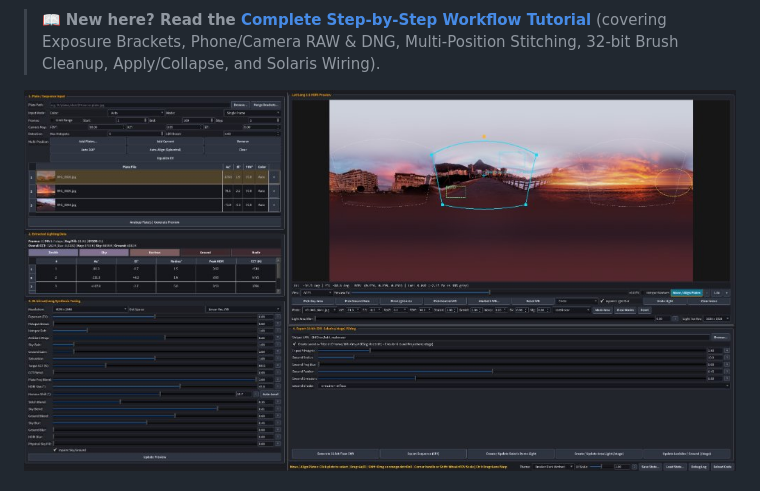
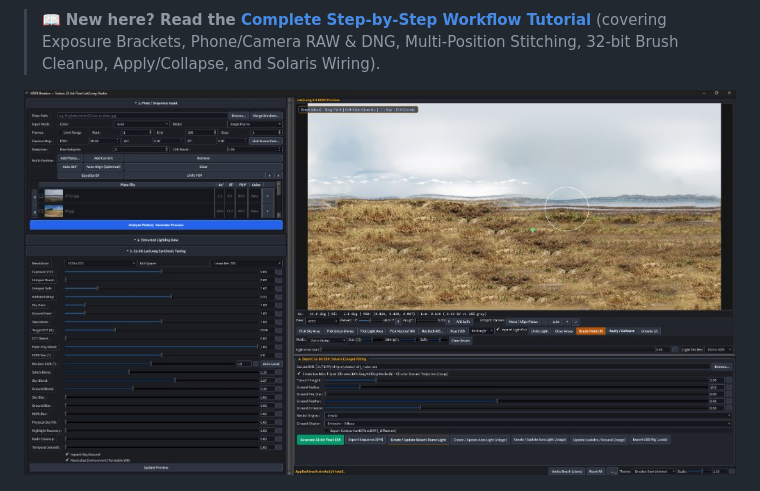
Before and after one commit to arslanvision-ux/HDRI-Breaker, a Markdown page: README.md, the part around the change. Rendered like a GitHub page; pictures changed too: docs/hdri_breaker_ui_updated.jpg (added).

Commit message:
docs: add updated UI screenshot to tutorial and README

```diff
--- a/README.md
+++ b/README.md
@@ -9,7 +9,7 @@
 > 📖 **New here? Read the [Complete Step-by-Step Workflow Tutorial](docs/TUTORIAL.md)** (covering Exposure Brackets, Phone/Camera RAW & DNG, Multi-Position Stitching, 32-bit Brush Cleanup, Apply/Collapse, and Solaris Wiring).
 
 <p align="center">
-  <img src="docs/hdri_breaker_preview.jpg" alt="HDRI Breaker Main Window" width="100%" />
+  <img src="docs/hdri_breaker_ui_updated.jpg" alt="HDRI Breaker Main Window" width="100%" />
 </p>
 
 <p align="center">
```
Also changed, not shown: docs/TUTORIAL.md (+2 -0 lines).
